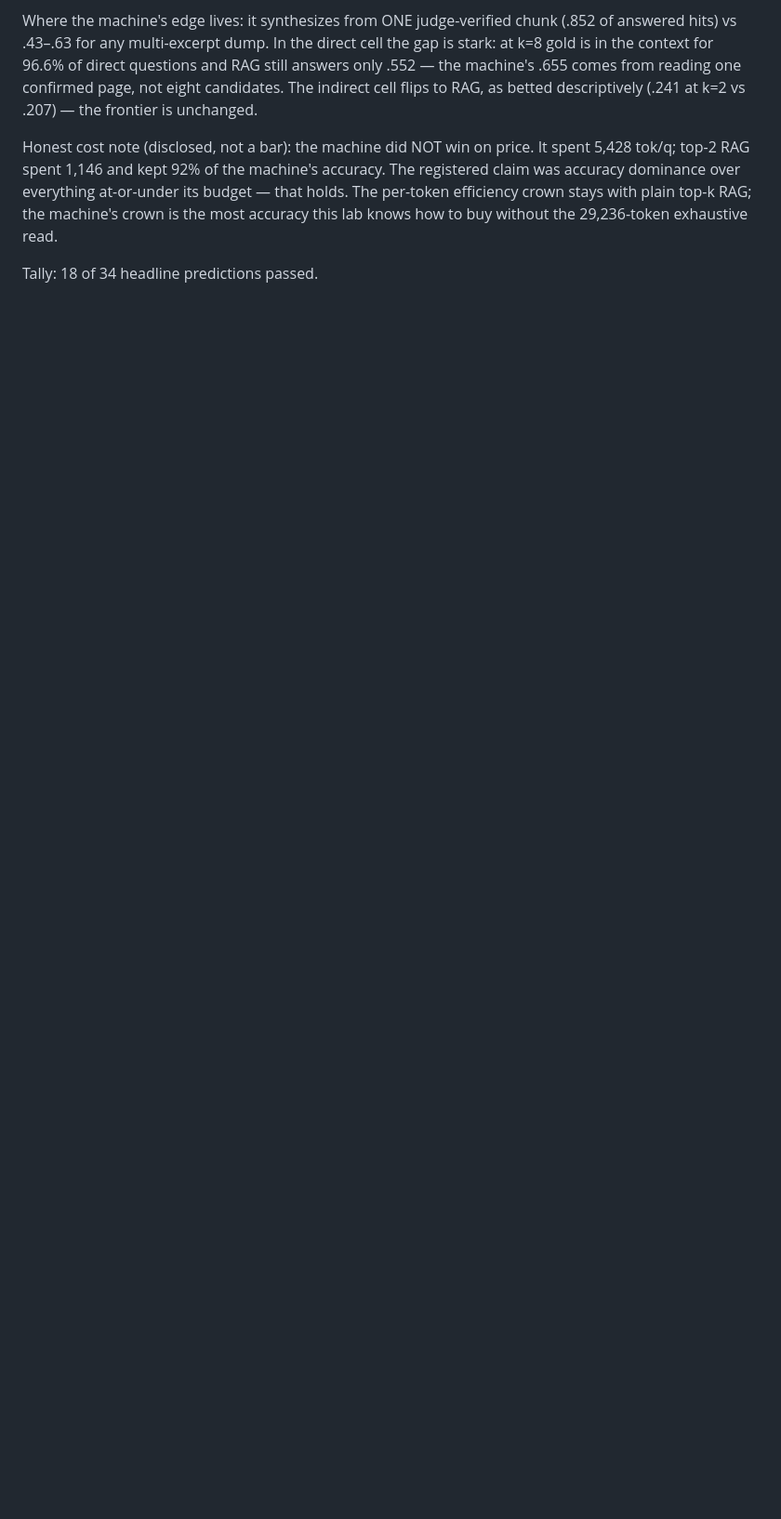
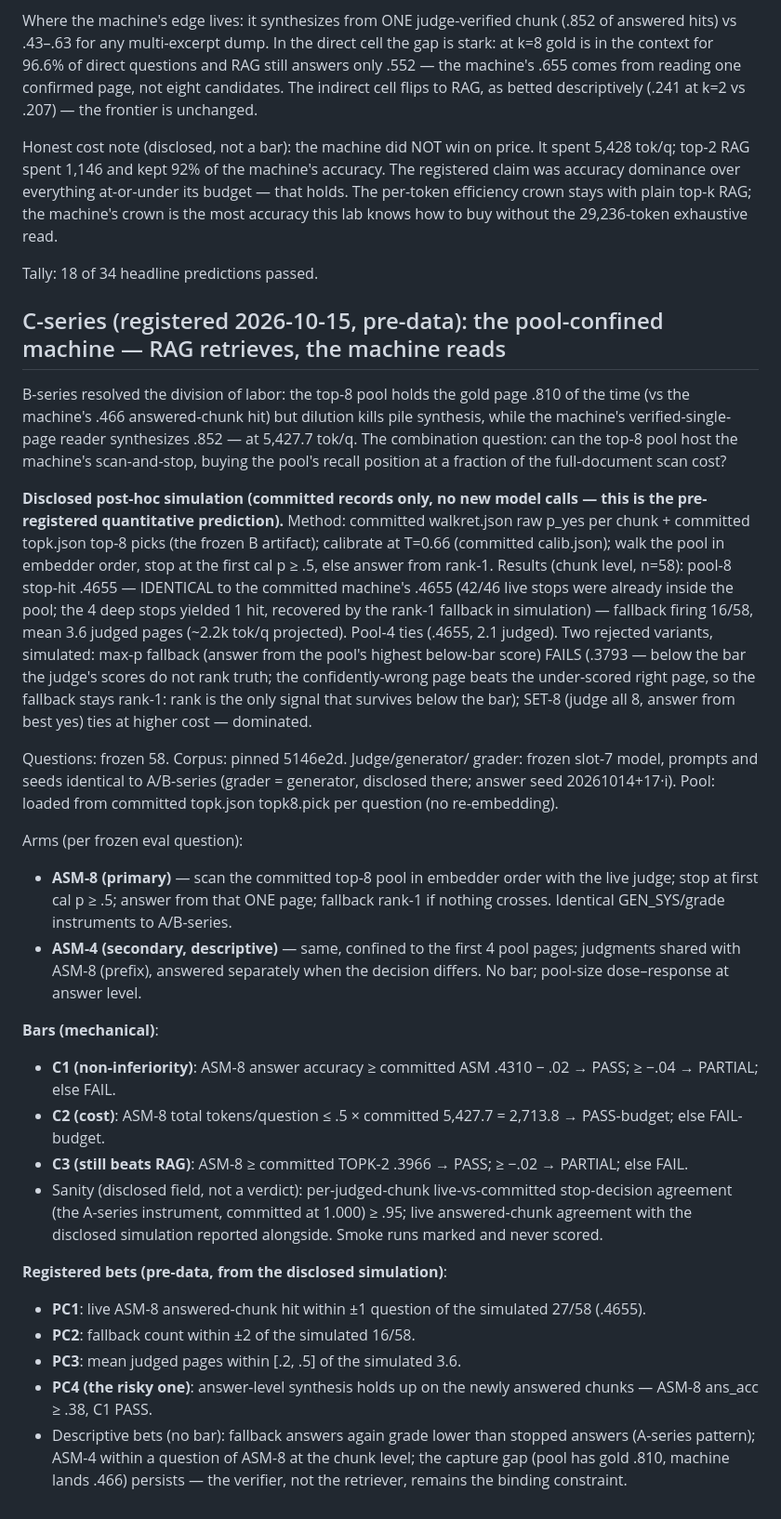
Before and after one commit to zean00/WireScale, a Markdown page: protocol.md, the part around the change. Shown at 93% size. Drawn GitHub-style; blank space fills up the shorter version.

Commit message:
C-series registration (2026-10-15, pre-data): pool-confined machine — scan the committed top-8 pool with the calibrated judge, stop at first verified page, fallback rank-1; disclosed post-hoc simulation = the registered prediction (stop-hit .4655 = committed ASM, 3.6 judged pages); bars C1 non-inferiority / C2 half-cost / C3 beats best RAG

```diff
--- a/protocol.md
+++ b/protocol.md
@@ -1642,3 +1642,73 @@ machine's crown is the most accuracy this lab knows how to buy
 without the 29,236-token exhaustive read.
 
 Tally: 18 of 34 headline predictions passed.
+
+## C-series (registered 2026-10-15, pre-data): the pool-confined machine — RAG retrieves, the machine reads
+
+B-series resolved the division of labor: the top-8 pool holds the
+gold page .810 of the time (vs the machine's .466 answered-chunk
+hit) but dilution kills pile synthesis, while the machine's
+verified-single-page reader synthesizes .852 — at 5,427.7 tok/q.
+The combination question: can the top-8 pool host the machine's
+scan-and-stop, buying the pool's recall position at a fraction of
+the full-document scan cost?
+
+**Disclosed post-hoc simulation (committed records only, no new
+model calls — this is the pre-registered quantitative prediction).**
+Method: committed walkret.json raw p_yes per chunk + committed
+topk.json top-8 picks (the frozen B artifact); calibrate at T=0.66
+(committed calib.json); walk the pool in embedder order, stop at
+the first cal p ≥ .5, else answer from rank-1. Results (chunk
+level, n=58): pool-8 stop-hit .4655 — IDENTICAL to the committed
+machine's .4655 (42/46 live stops were already inside the pool;
+the 4 deep stops yielded 1 hit, recovered by the rank-1 fallback
+in simulation) — fallback firing 16/58, mean 3.6 judged pages
+(~2.2k tok/q projected). Pool-4 ties (.4655, 2.1 judged). Two
+rejected variants, simulated: max-p fallback (answer from the
+pool's highest below-bar score) FAILS (.3793 — below the bar the
+judge's scores do not rank truth; the confidently-wrong page beats
+the under-scored right page, so the fallback stays rank-1: rank is
+the only signal that survives below the bar); SET-8 (judge all 8,
+answer from best yes) ties at higher cost — dominated.
+
+Questions: frozen 58. Corpus: pinned 5146e2d. Judge/generator/
+grader: frozen slot-7 model, prompts and seeds identical to
+A/B-series (grader = generator, disclosed there; answer seed
+20261014+17·i). Pool: loaded from committed topk.json topk8.pick
+per question (no re-embedding).
+
+Arms (per frozen eval question):
+- **ASM-8 (primary)** — scan the committed top-8 pool in embedder
+  order with the live judge; stop at first cal p ≥ .5; answer from
+  that ONE page; fallback rank-1 if nothing crosses. Identical
+  GEN_SYS/grade instruments to A/B-series.
+- **ASM-4 (secondary, descriptive)** — same, confined to the first
+  4 pool pages; judgments shared with ASM-8 (prefix), answered
+  separately when the decision differs. No bar; pool-size
+  dose–response at answer level.
+
+**Bars (mechanical)**:
+- **C1 (non-inferiority)**: ASM-8 answer accuracy ≥ committed ASM
+  .4310 − .02 → PASS; ≥ −.04 → PARTIAL; else FAIL.
+- **C2 (cost)**: ASM-8 total tokens/question ≤ .5 × committed
+  5,427.7 = 2,713.8 → PASS-budget; else FAIL-budget.
+- **C3 (still beats RAG)**: ASM-8 ≥ committed TOPK-2 .3966 → PASS;
+  ≥ −.02 → PARTIAL; else FAIL.
+- Sanity (disclosed field, not a verdict): per-judged-chunk
+  live-vs-committed stop-decision agreement (the A-series
+  instrument, committed at 1.000) ≥ .95; live answered-chunk
+  agreement with the disclosed simulation reported alongside.
+  Smoke runs marked and never scored.
+
+**Registered bets (pre-data, from the disclosed simulation)**:
+- **PC1**: live ASM-8 answered-chunk hit within ±1 question of the
+  simulated 27/58 (.4655).
+- **PC2**: fallback count within ±2 of the simulated 16/58.
+- **PC3**: mean judged pages within [.2, .5] of the simulated 3.6.
+- **PC4 (the risky one)**: answer-level synthesis holds up on the
+  newly answered chunks — ASM-8 ans_acc ≥ .38, C1 PASS.
+- Descriptive bets (no bar): fallback answers again grade lower
+  than stopped answers (A-series pattern); ASM-4 within a question
+  of ASM-8 at the chunk level; the capture gap (pool has gold
+  .810, machine lands .466) persists — the verifier, not the
+  retriever, remains the binding constraint.
```
